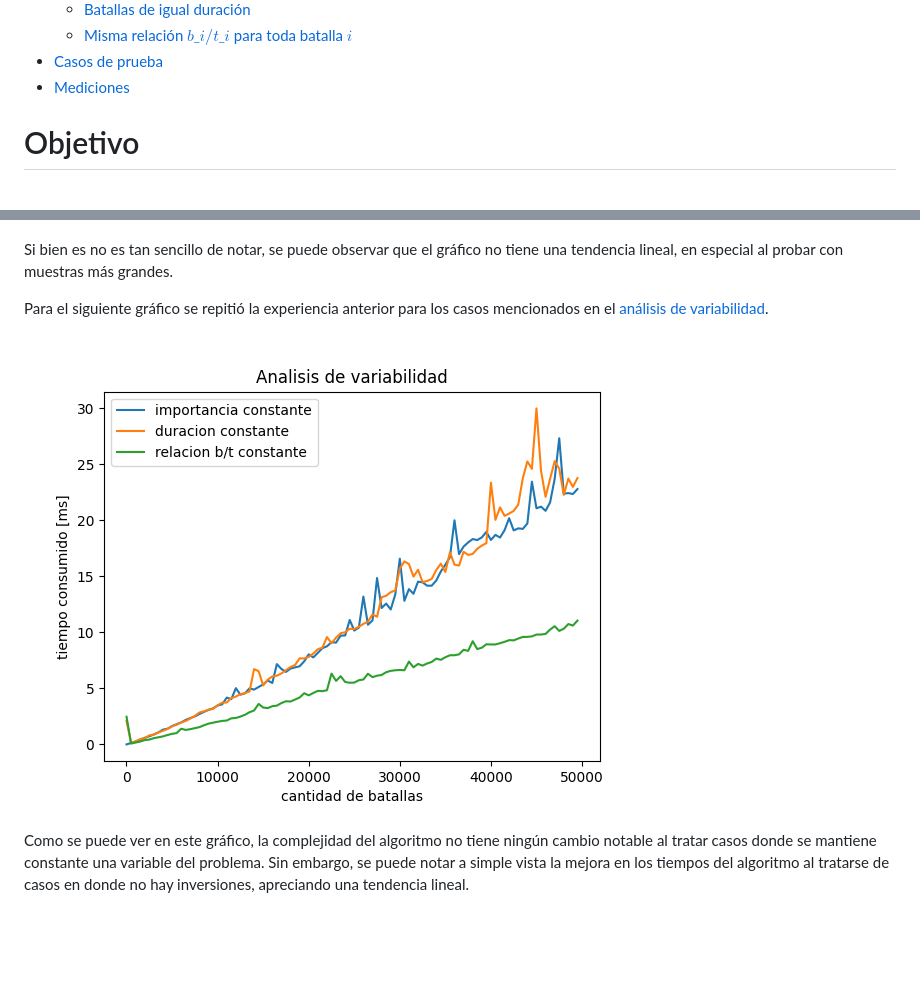
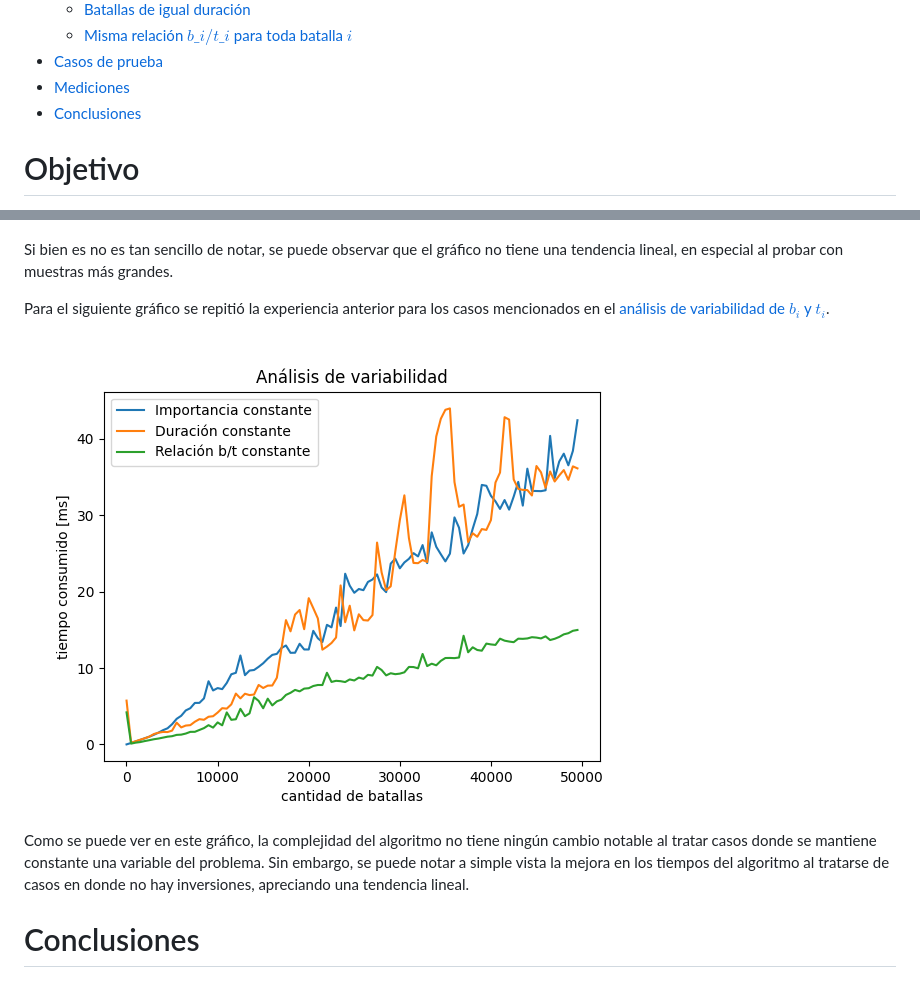
Before and after one commit to matiasrebollo/greedy-battles-scheduler, a Markdown page: informe.md, 2 parts joined by grey strips. GitHub-like rendering; pictures changed too: img/grafico_variabilidad.png; blank space fills up the shorter version.

```diff
--- a/informe.md
+++ b/informe.md
@@ -14,6 +14,7 @@
     - [Misma relación $b\_{i}/t\_{i}$ para toda batalla $i$](#misma-relación-b_it_i-para-toda-batalla-i)
 - [Casos de prueba](#casos-de-prueba)
 - [Mediciones](#mediciones)
+- [Conclusiones](#conclusiones)
 
 
 # Objetivo
@@ -229,8 +230,11 @@ Para la primer medición se fueron generando muestras aleatorias de tamaño $n$,
 
 Si bien es no es tan sencillo de notar, se puede observar que el gráfico no tiene una tendencia lineal, en especial al probar con muestras más grandes.
 
-Para el siguiente gráfico se repitió la experiencia anterior para los casos mencionados en el [análisis de variabilidad](#análisis-variabilidad-de-y).
+Para el siguiente gráfico se repitió la experiencia anterior para los casos mencionados en el [análisis de variabilidad de $b_{i}$ y $t_{i}$](#análisis-variabilidad-de-y).
 
 ![Gráfico variabilidad](img/grafico_variabilidad.png "Gráfico variabilidad")
 
 Como se puede ver en este gráfico, la complejidad del algoritmo no tiene ningún cambio notable al tratar casos donde se mantiene constante una variable del problema. Sin embargo, se puede notar a simple vista la mejora en los tiempos del algoritmo al tratarse de casos en donde no hay inversiones, apreciando una tendencia lineal.
+
+
+# Conclusiones
```
Also changed, not shown: 2 other files.
